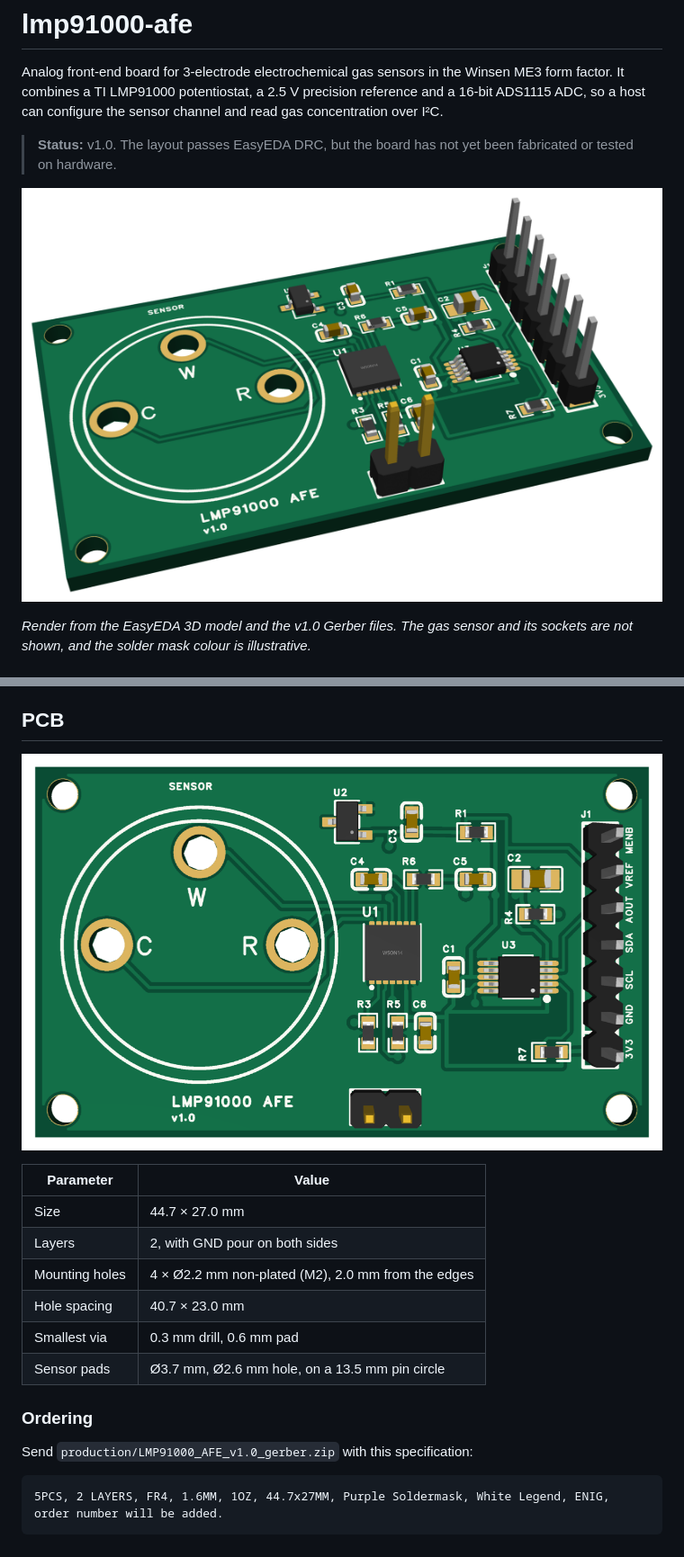
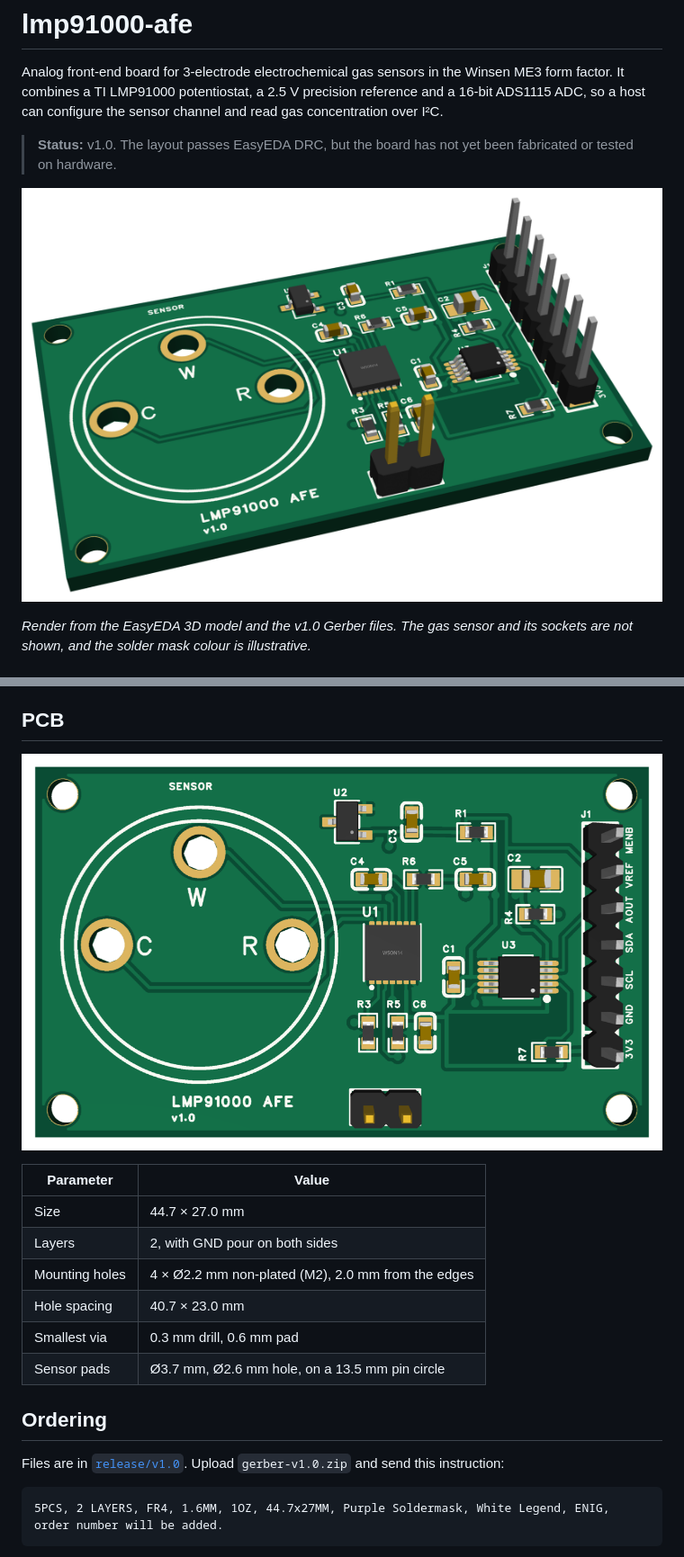
Before and after one commit to serber/lmp91000-afe, a Markdown page: README.md, 2 parts joined by grey strips. Shown at 90% size. GitHub-like rendering; pictures changed too: docs/images/board-3d.png (deleted), docs/images/board-plan.png (added), docs/images/board-top.png.

````diff
--- a/README.md
+++ b/README.md
@@ -4,7 +4,7 @@ Analog front-end board for 3-electrode electrochemical gas sensors in the Winsen
 
 > **Status:** v1.0. The layout passes EasyEDA DRC, but the board has not yet been fabricated or tested on hardware.
 
-![3D render of the LMP91000 AFE board](docs/images/board-3d.png)
+![3D render of the LMP91000 AFE board](docs/images/board-top.png)
 
 *Render from the EasyEDA 3D model and the v1.0 Gerber files. The gas sensor and its sockets are not shown, and the solder mask colour is illustrative.*
 
@@ -77,7 +77,7 @@ The sensor pin layout is printed on the silkscreen. The WE and RE traces also ru
 
 ## PCB
 
-![Top view of the board](docs/images/board-top.png)
+![Top view of the board](docs/images/board-plan.png)
 
 | Parameter | Value |
 | --------- | ----- |
@@ -88,9 +88,9 @@ The sensor pin layout is printed on the silkscreen. The WE and RE traces also ru
 | Smallest via | 0.3 mm drill, 0.6 mm pad |
 | Sensor pads | Ø3.7 mm, Ø2.6 mm hole, on a 13.5 mm pin circle |
 
-### Ordering
+## Ordering
 
-Send `production/LMP91000_AFE_v1.0_gerber.zip` with this specification:
+Files are in [`release/v1.0`](release/v1.0). Upload `gerber-v1.0.zip` and send this instruction:
 
 ```text
 5PCS, 2 LAYERS, FR4, 1.6MM, 1OZ, 44.7x27MM, Purple Soldermask, White Legend, ENIG, order number will be added.
````
Also changed, not shown: other parts of README.md (+5 -21 lines), CLAUDE.md (+2 -2 lines), release/v1.0/BOM.md (added, +48 -0 lines), release/v1.0/README.md (added, +13 -0 lines), 8 other files.
